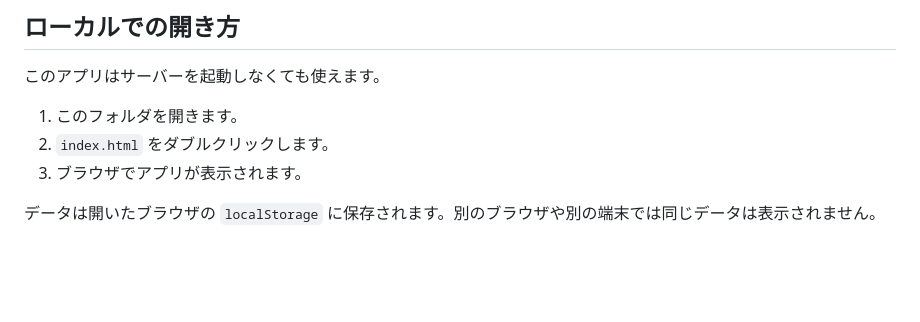
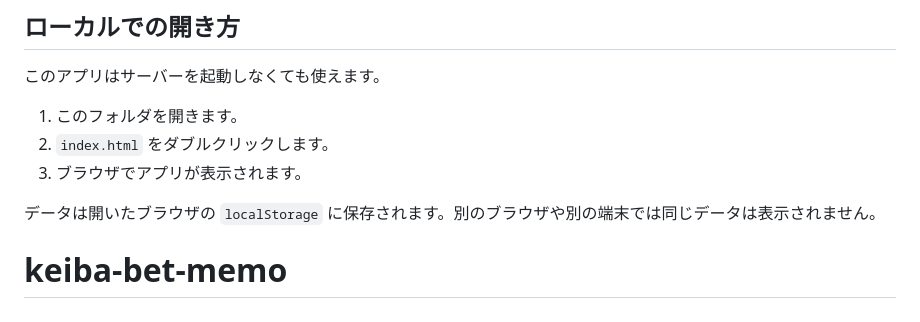
Before and after one commit to mn1505/keiba-bet-memo, a Markdown page: README.md, the part around the change. GitHub-like rendering; blank space fills up the shorter version.

```diff
--- a/README.md
+++ b/README.md
@@ -70,3 +70,4 @@ http://パソコンのIPアドレス:8000
 3. ブラウザでアプリが表示されます。
 
 データは開いたブラウザの `localStorage` に保存されます。別のブラウザや別の端末では同じデータは表示されません。
+# keiba-bet-memo
```
